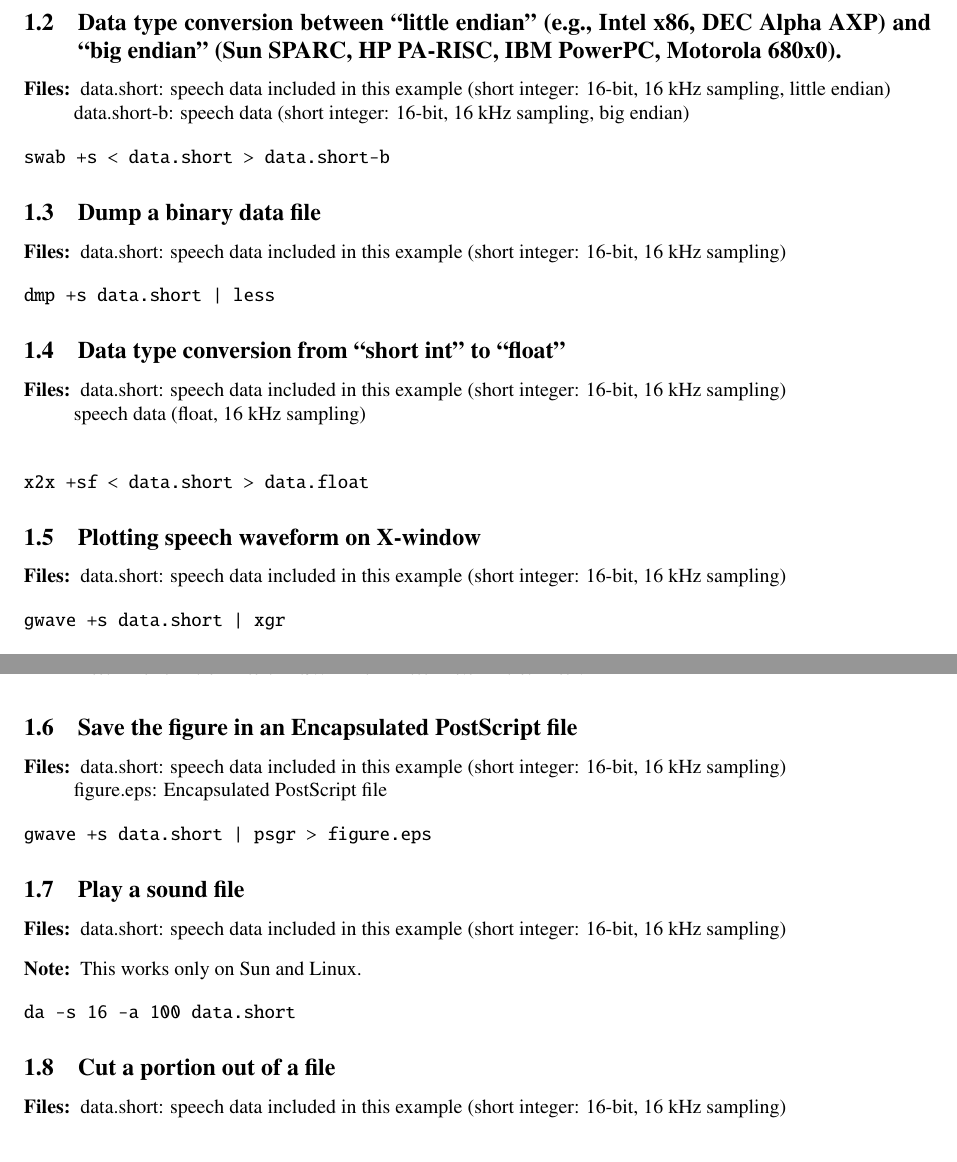
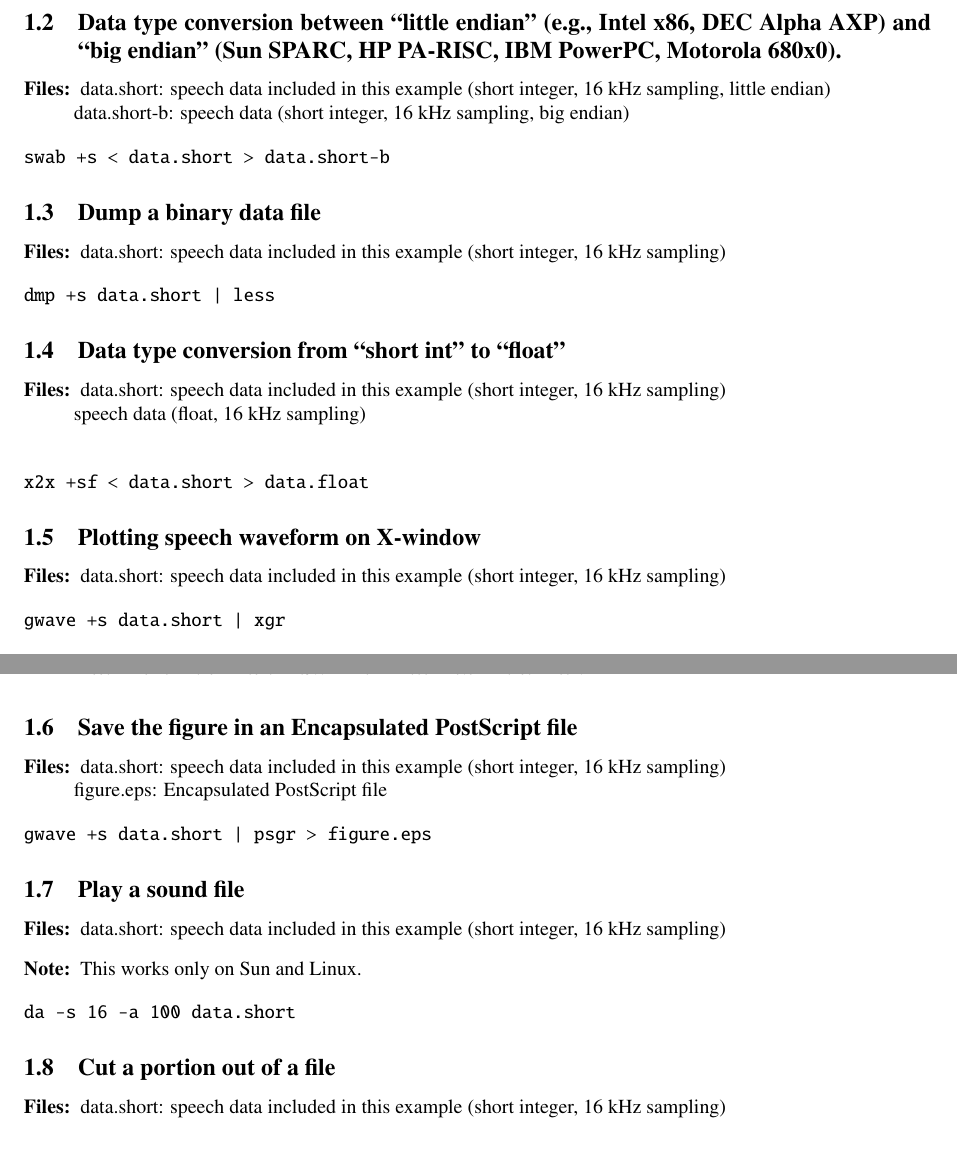
Before and after one commit to celsius/sptk, a LaTeX problem sheet (examples/doc/examples.tex): two parts of pages 3 and 4 of 29, joined at a grey line, cut so that both start at the same text. Compiled offline with LaTeX, dvips and Ghostscript.

Commit message:
Small fixes.

```diff
--- a/examples/doc/examples.tex
+++ b/examples/doc/examples.tex
@@ -53,7 +53,7 @@
         bookmarkstype=toc,
 		debug=true,
         pdfauthor={SPTK working group},
-        pdftitle={Exapmles for using SPTK ver. 3.1}]
+        pdftitle={Examples for using SPTK ver. 3.1}]
         {hyperref}
 % \usepackage{html}
 \usepackage{times}
@@ -96,9 +96,8 @@ DEC Alpha AXP) and ``big endian'' (Sun SPARC, HP PA-RISC, IBM PowerPC, Motorola
 
 \begin{description}
 \item[Files:]
-  data.short: speech data included in this example (short integer: 16-bit, 16
-  kHz sampling, little endian)\\
-  data.short-b: speech data (short integer: 16-bit, 16 kHz sampling, big endian)
+  data.short: speech data included in this example (short integer, 16 kHz sampling, little endian)\\
+  data.short-b: speech data (short integer, 16 kHz sampling, big endian)
 \end{description}
 
 \begin{verbatim}
@@ -109,7 +108,7 @@ swab +s < data.short > data.short-b
 
 \begin{description}
 \item[Files:]
-  data.short: speech data included in this example (short integer: 16-bit, 16 kHz sampling)
+  data.short: speech data included in this example (short integer, 16 kHz sampling)
 \end{description}
 
 \begin{verbatim}
@@ -133,7 +132,7 @@ x2x +sf < data.short > data.float
 
 \begin{description}
 \item[Files:]
-  data.short: speech data included in this example (short integer: 16-bit, 16 kHz sampling)
+  data.short: speech data included in this example (short integer, 16 kHz sampling)
 \end{description}
 
 \begin{verbatim}
@@ -146,7 +145,7 @@ gwave +s data.short | xgr
 
 \begin{description}
 \item[Files:]
-  data.short: speech data included in this example (short integer: 16-bit, 16 kHz sampling)\\
+  data.short: speech data included in this example (short integer, 16 kHz sampling)\\
   figure.eps: Encapsulated PostScript file
 \end{description}
 
@@ -171,7 +170,7 @@ da -s 16 -a 100 data.short
 
 \begin{description}
 \item[Files:]
-  data.short: speech data included in this example (short integer: 16-bit, 16 kHz sampling)
+  data.short: speech data included in this example (short integer, 16 kHz sampling)
 \end{description}
 
 \begin{verbatim}
```
Also changed, not shown: examples/doc/examples.tex (20 more changed lines).
